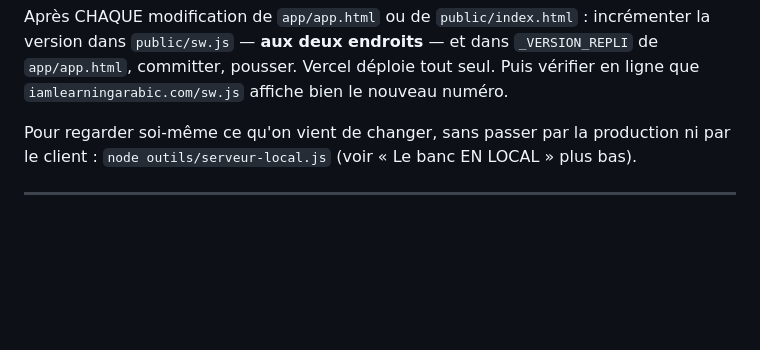
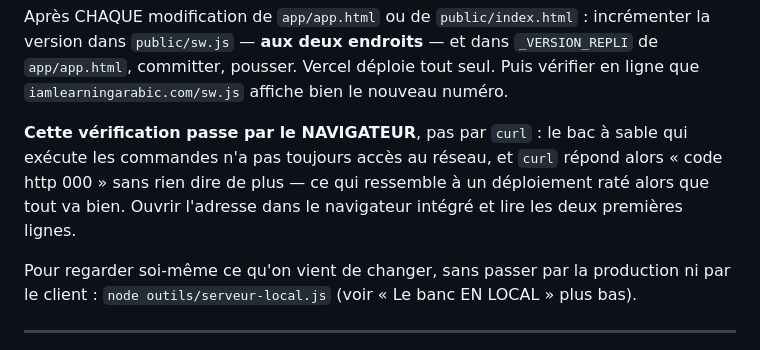
Before and after one commit to abderahman7025/iamlearningarabic, a Markdown page: ETAT.md, the part around the change. Rendered like a GitHub page; blank space fills up the shorter version.

Commit message:
ETAT : verifier le deploiement par le navigateur, curl n a pas le reseau
Co-Authored-By: Claude Opus 5 <noreply@anthropic.com>

```diff
--- a/ETAT.md
+++ b/ETAT.md
@@ -16,6 +16,12 @@ incrémenter la version dans `public/sw.js` — **aux deux endroits** — et
 dans `_VERSION_REPLI` de `app/app.html`, committer, pousser. Vercel
 déploie tout seul. Puis vérifier en ligne que `iamlearningarabic.com/sw.js`
 affiche bien le nouveau numéro.
+
+**Cette vérification passe par le NAVIGATEUR**, pas par `curl` : le bac à
+sable qui exécute les commandes n'a pas toujours accès au réseau, et `curl`
+répond alors « code http 000 » sans rien dire de plus — ce qui ressemble à
+un déploiement raté alors que tout va bien. Ouvrir l'adresse dans le
+navigateur intégré et lire les deux premières lignes.
 
 Pour regarder soi-même ce qu'on vient de changer, sans passer par la
 production ni par le client : `node outils/serveur-local.js`
```
